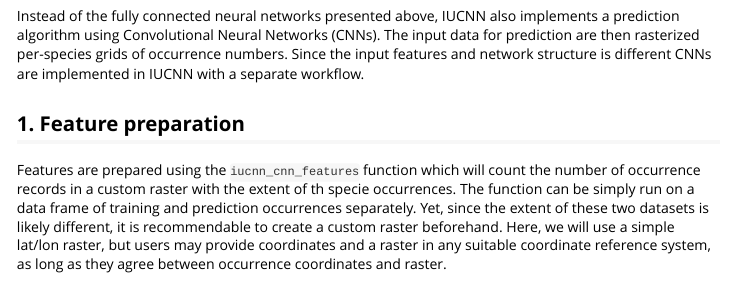
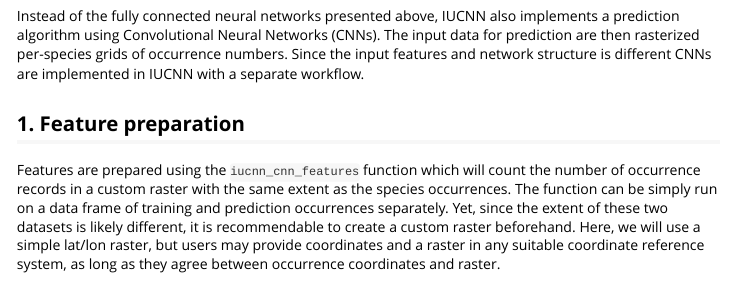
Before and after one commit to IUCNN/IUCNN, an R Markdown document (vignettes/Approximate_IUCN_Red_List_assessments_with_IUCNN.Rmd): the page in a window 1100 px wide, from 16720 px down. Rendered offline with R 4.5, knitr and Pandoc, with nearby package versions; some code elsewhere in the file could not run offline; long lines of code are wrapped; common packages that the code uses without loading them are loaded.

Commit message:
minor changes docu and gitignore

````diff
--- a/vignettes/Approximate_IUCN_Red_List_assessments_with_IUCNN.Rmd
+++ b/vignettes/Approximate_IUCN_Red_List_assessments_with_IUCNN.Rmd
@@ -377,7 +377,7 @@ Another statistic are the `pred2$sampled_cat_freqs` (only available for dropout
 Instead of the fully connected neural networks presented above, IUCNN also implements a prediction algorithm using Convolutional Neural Networks (CNNs). The input data for prediction are then rasterized per-species grids of occurrence numbers. Since the input features and network structure is different CNNs are implemented in IUCNN with a separate workflow.
 
 ## 1. Feature preparation
-Features are prepared using the `iucnn_cnn_features` function which will count the number of occurrence records in a custom raster with the extent of th specie occurrences. The function can be simply run on a data frame of training and prediction occurrences separately. Yet, since the extent of these two datasets is likely different, it is recommendable to create a custom raster beforehand. Here, we will use a simple lat/lon raster, but users may provide coordinates and a raster in any suitable coordinate reference system, as long as they agree between occurrence coordinates and raster.
+Features are prepared using the `iucnn_cnn_features` function which will count the number of occurrence records in a custom raster with the same extent as the species occurrences. The function can be simply run on a data frame of training and prediction occurrences separately. Yet, since the extent of these two datasets is likely different, it is recommendable to create a custom raster beforehand. Here, we will use a simple lat/lon raster, but users may provide coordinates and a raster in any suitable coordinate reference system, as long as they agree between occurrence coordinates and raster.
 
 ```{r}
 # preapre custom raster, you can split this step if training and test occurrences have the same extent
````
Also changed, not shown: R/iucnn_cnn_train.R (+0 -2 lines), 3 other files.
